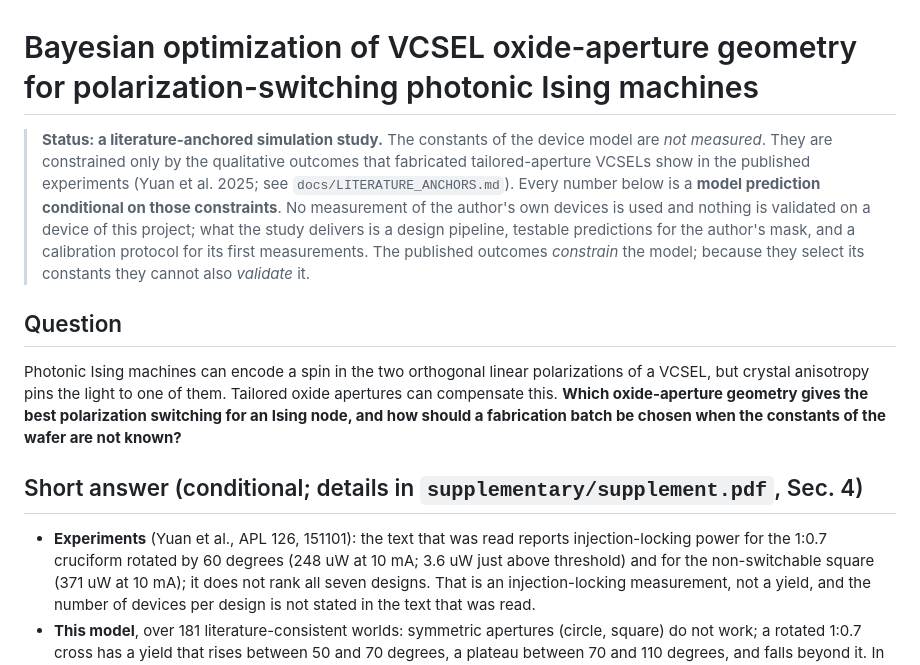
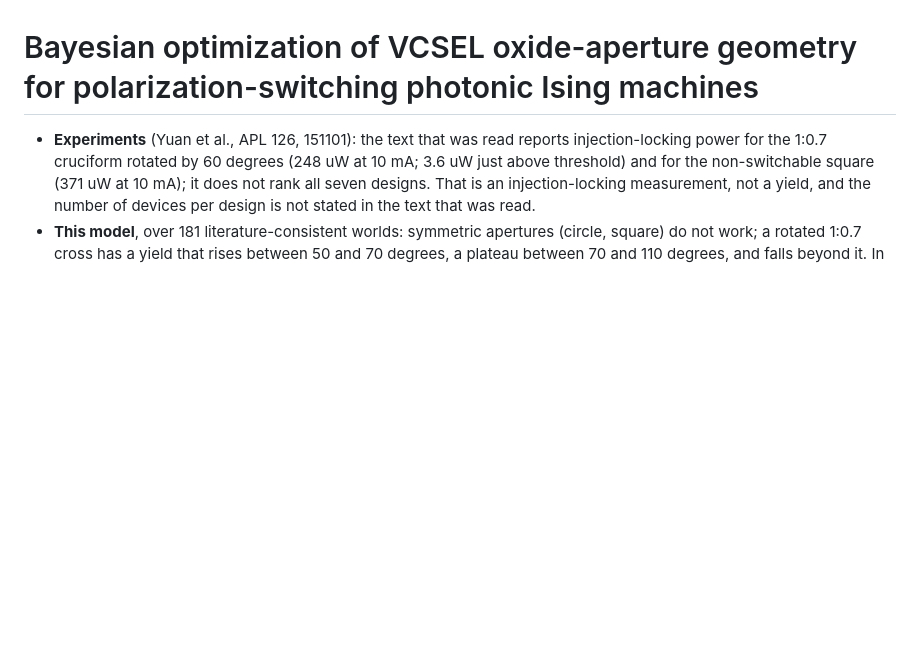
Before and after one commit to Hakainasan/vcsel-polarization-bo, a Markdown page: README.md, the part around the change. Drawn GitHub-style; blank space fills up the shorter version.

Commit message:
Refactor README by removing outdated sections

```diff
--- a/README.md
+++ b/README.md
@@ -1,15 +1,5 @@
 # Bayesian optimization of VCSEL oxide-aperture geometry for polarization-switching photonic Ising machines
 
-> **Status: a literature-anchored simulation study.** The constants of the device model are *not measured*. They are constrained only by the qualitative outcomes that
-> fabricated tailored-aperture VCSELs show in the published experiments (Yuan et al. 2025; see `docs/LITERATURE_ANCHORS.md`). Every number below is a **model prediction conditional on
-> those constraints**. No measurement of the author's own devices is used and nothing is validated on a device of this project; what the study delivers is a design pipeline,
-> testable predictions for the author's mask, and a calibration protocol for its first measurements. The published outcomes *constrain* the model; because they select its constants they cannot also *validate* it.
-
-## Question
-Photonic Ising machines can encode a spin in the two orthogonal linear polarizations of a VCSEL, but crystal anisotropy pins the light to one of them. Tailored oxide apertures can compensate this.
-**Which oxide-aperture geometry gives the best polarization switching for an Ising node, and how should a fabrication batch be chosen when the constants of the wafer are not known?**
-
-## Short answer (conditional; details in `supplementary/supplement.pdf`, Sec. 4)
 * **Experiments** (Yuan et al., APL 126, 151101): the text that was read reports injection-locking power for the 1:0.7 cruciform rotated by 60 degrees (248 uW at 10 mA; 3.6 uW just above threshold) and for the non-switchable square (371 uW at 10 mA); it does not rank all seven designs.
   That is an injection-locking measurement, not a yield, and the number of devices per design is not stated in the text that was read.
 * **This model**, over 181 literature-consistent worlds: symmetric apertures (circle, square) do not work; a rotated 1:0.7 cross has a yield that rises between 50 and 70 degrees, a plateau between 70 and 110 degrees,
```
